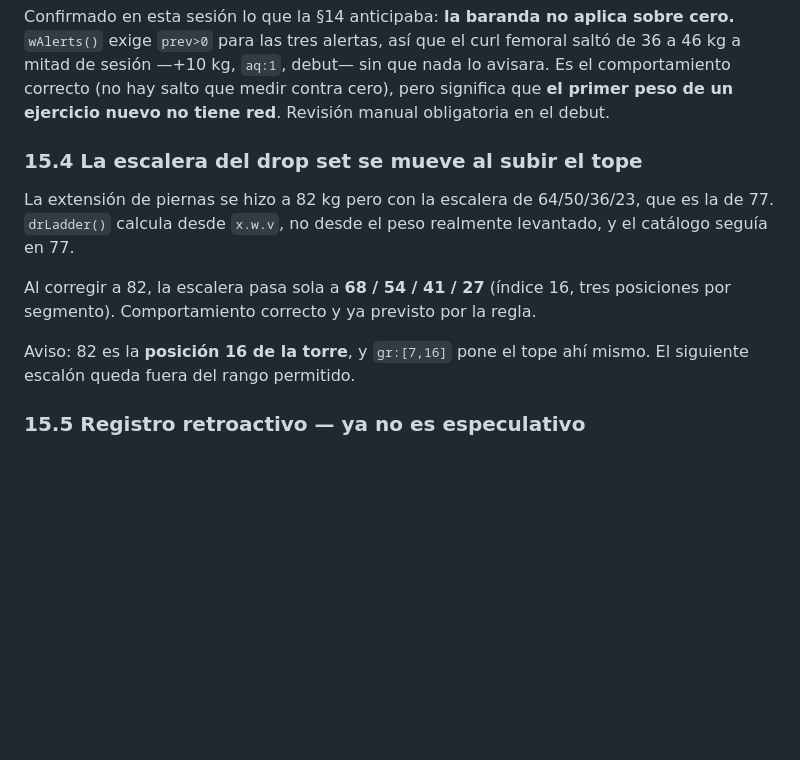
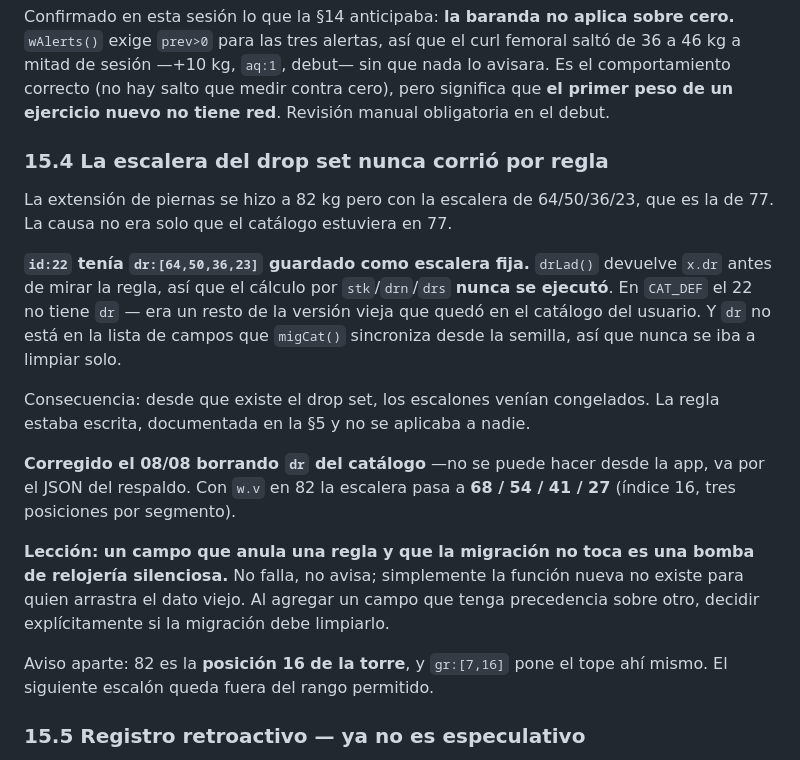
Before and after one commit to Jh0708-cloude/AscentPeak, a Markdown page: DECISIONES.md, the part around the change. Rendered like a GitHub page; blank space fills up the shorter version.

```diff
--- a/DECISIONES.md
+++ b/DECISIONES.md
@@ -941,17 +941,32 @@ avisara. Es el comportamiento correcto (no hay salto que medir contra cero), per
 significa que **el primer peso de un ejercicio nuevo no tiene red**. Revisión
 manual obligatoria en el debut.
 
-### 15.4 La escalera del drop set se mueve al subir el tope
+### 15.4 La escalera del drop set nunca corrió por regla
 
 La extensión de piernas se hizo a 82 kg pero con la escalera de 64/50/36/23, que
-es la de 77. `drLadder()` calcula desde `x.w.v`, no desde el peso realmente
-levantado, y el catálogo seguía en 77.
+es la de 77. La causa no era solo que el catálogo estuviera en 77.
 
-Al corregir a 82, la escalera pasa sola a **68 / 54 / 41 / 27** (índice 16, tres
-posiciones por segmento). Comportamiento correcto y ya previsto por la regla.
+**`id:22` tenía `dr:[64,50,36,23]` guardado como escalera fija.** `drLad()`
+devuelve `x.dr` antes de mirar la regla, así que el cálculo por `stk`/`drn`/`drs`
+**nunca se ejecutó**. En `CAT_DEF` el 22 no tiene `dr` — era un resto de la
+versión vieja que quedó en el catálogo del usuario. Y `dr` no está en la lista de
+campos que `migCat()` sincroniza desde la semilla, así que nunca se iba a limpiar
+solo.
 
-Aviso: 82 es la **posición 16 de la torre**, y `gr:[7,16]` pone el tope ahí mismo.
-El siguiente escalón queda fuera del rango permitido.
+Consecuencia: desde que existe el drop set, los escalones venían congelados. La
+regla estaba escrita, documentada en la §5 y no se aplicaba a nadie.
+
+**Corregido el 08/08 borrando `dr` del catálogo** —no se puede hacer desde la
+app, va por el JSON del respaldo. Con `w.v` en 82 la escalera pasa a
+**68 / 54 / 41 / 27** (índice 16, tres posiciones por segmento).
+
+**Lección: un campo que anula una regla y que la migración no toca es una bomba
+de relojería silenciosa.** No falla, no avisa; simplemente la función nueva no
+existe para quien arrastra el dato viejo. Al agregar un campo que tenga
+precedencia sobre otro, decidir explícitamente si la migración debe limpiarlo.
+
+Aviso aparte: 82 es la **posición 16 de la torre**, y `gr:[7,16]` pone el tope ahí
+mismo. El siguiente escalón queda fuera del rango permitido.
 
 ### 15.5 Registro retroactivo — ya no es especulativo
 
```
